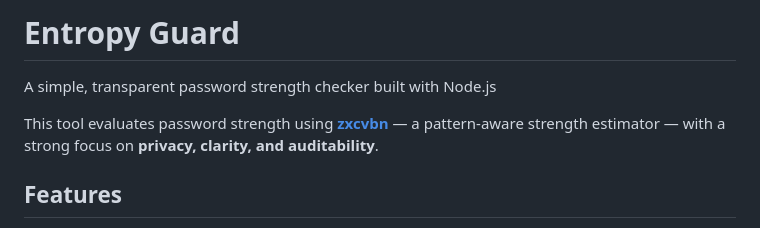
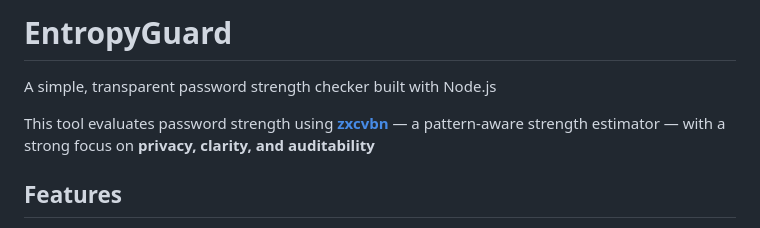
Before and after one commit to aiadam36/EntropyGuard, a Markdown page: README.md, the part around one of its changes. GitHub-like rendering.

Commit message:
Clean README

```diff
--- a/README.md
+++ b/README.md
@@ -1,8 +1,8 @@
-# Entropy Guard
+# EntropyGuard
 
 A simple, transparent password strength checker built with Node.js
 
-This tool evaluates password strength using **[zxcvbn](https://github.com/dropbox/zxcvbn)** — a pattern-aware strength estimator — with a strong focus on **privacy, clarity, and auditability**.
+This tool evaluates password strength using **[zxcvbn](https://github.com/dropbox/zxcvbn)** — a pattern-aware strength estimator — with a strong focus on **privacy, clarity, and auditability**
 
 ## Features
 
```
Also changed, not shown: other parts of README.md (+6 -6 lines).
